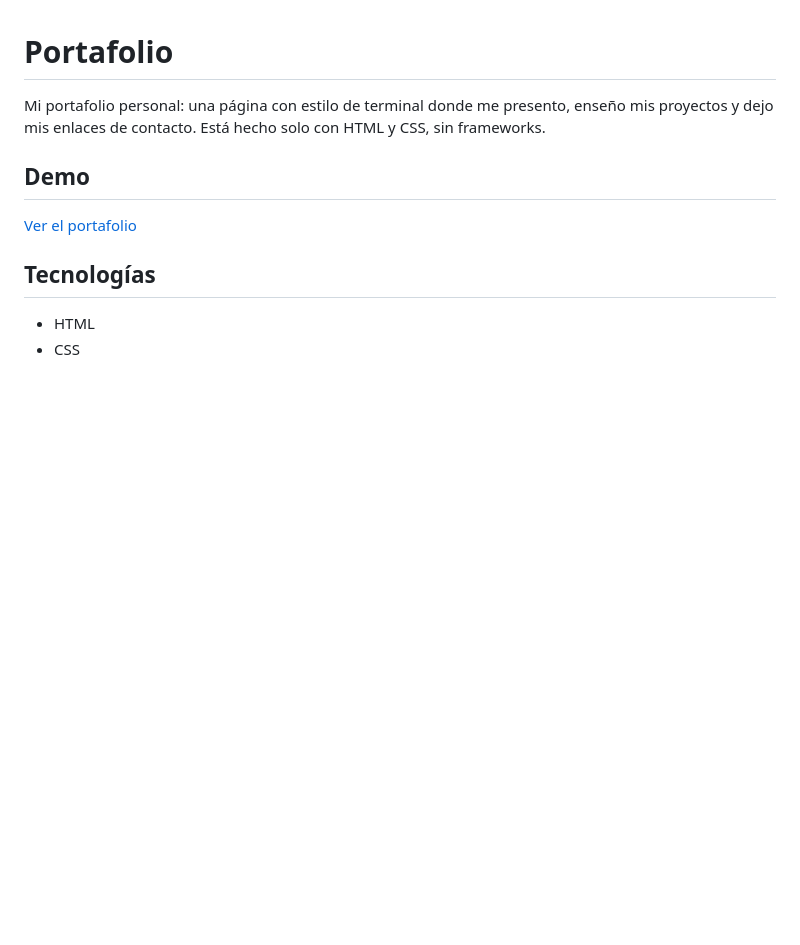
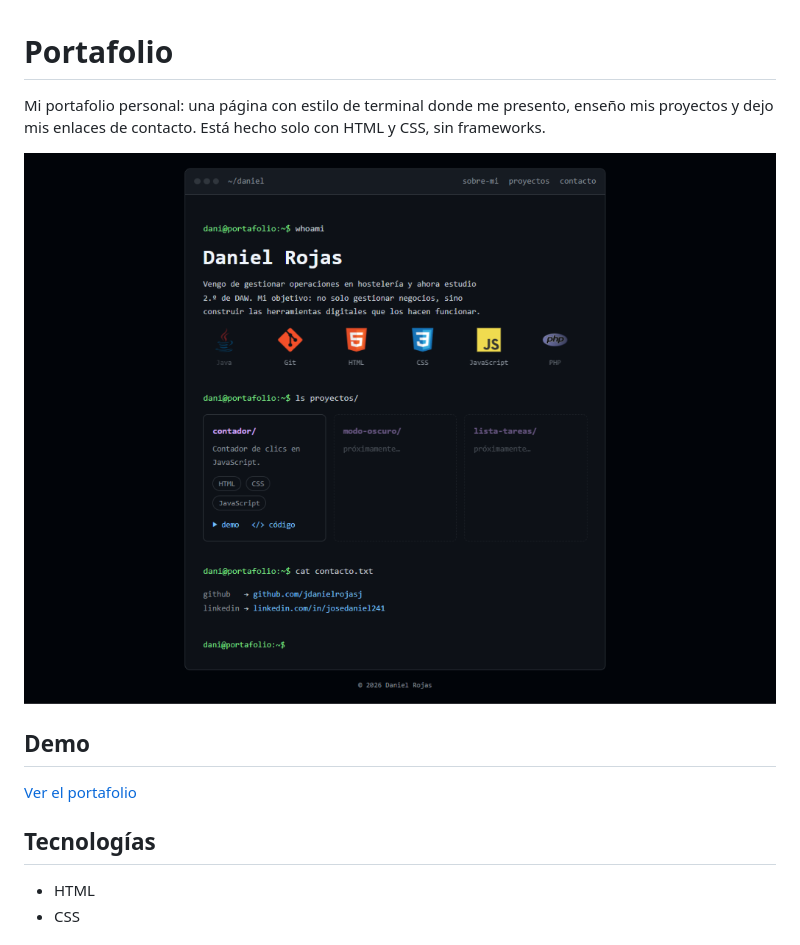
Before and after one commit to jdanielrojasj/jdanielrojasj.github.io, a Markdown page: README.md, the part around the change. Drawn GitHub-style; pictures changed too: img/captura.png (added); blank space fills up the shorter version.

Commit message:
docs: añade una captura al README

```diff
--- a/README.md
+++ b/README.md
@@ -1,6 +1,8 @@
 # Portafolio
 
 Mi portafolio personal: una página con estilo de terminal donde me presento, enseño mis proyectos y dejo mis enlaces de contacto. Está hecho solo con HTML y CSS, sin frameworks.
+
+![Captura del portafolio](img/captura.png)
 
 ## Demo
 
```
